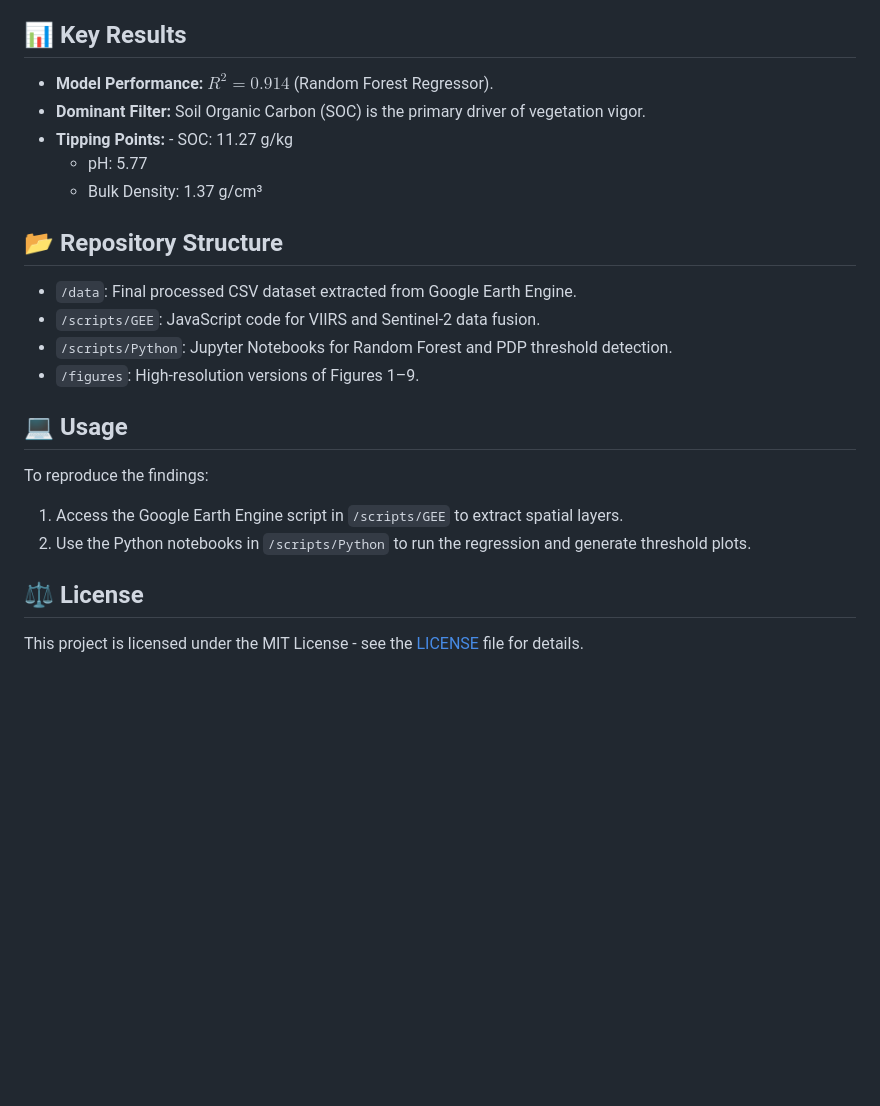
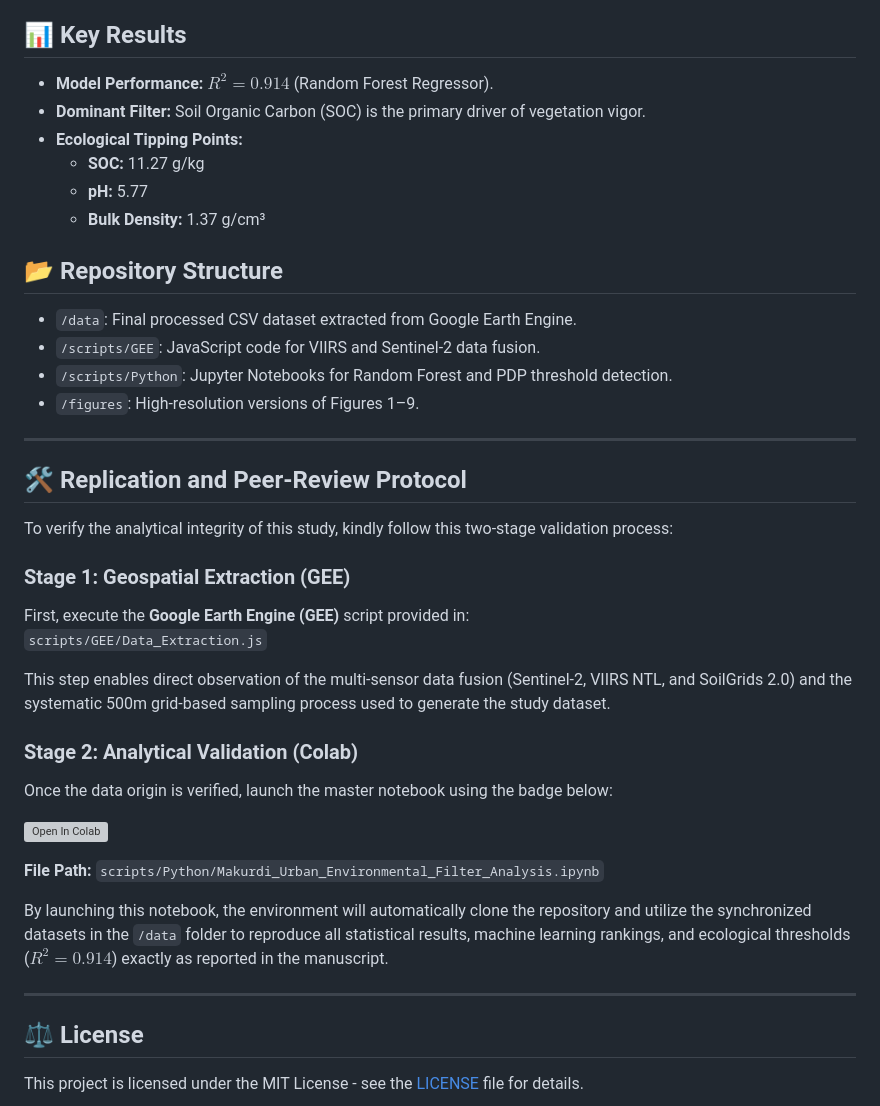
Before and after one commit to shaibu1986/Makurdi_Urban_Ecology, a Markdown page: README.md, the part around one of its changes. Drawn GitHub-style; blank space fills up the shorter version; grey boxes are pictures that could not be loaded.

Commit message:
Update README with author details and formatting
Revised authors section, improved formatting, and clarified key results and usage instructions.

```diff
--- a/README.md
+++ b/README.md
@@ -12,21 +14,39 @@ Urbanization fundamentally alters the abiotic filters that govern vegetation hea
 
 ## 📊 Key Results
-- **Model Performance:** $R^2 = 0.914$ (Random Forest Regressor).
-- **Dominant Filter:** Soil Organic Carbon (SOC) is the primary driver of vegetation vigor.
-- **Tipping Points:** - SOC: 11.27 g/kg
-  - pH: 5.77
-  - Bulk Density: 1.37 g/cm³
+* **Model Performance:** $R^2 = 0.914$ (Random Forest Regressor).
+* **Dominant Filter:** Soil Organic Carbon (SOC) is the primary driver of vegetation vigor.
+* **Ecological Tipping Points:**
+    * **SOC:** 11.27 g/kg
+    * **pH:** 5.77
+    * **Bulk Density:** 1.37 g/cm³
 
 ## 📂 Repository Structure
-- `/data`: Final processed CSV dataset extracted from Google Earth Engine.
-- `/scripts/GEE`: JavaScript code for VIIRS and Sentinel-2 data fusion.
-- `/scripts/Python`: Jupyter Notebooks for Random Forest and PDP threshold detection.
-- `/figures`: High-resolution versions of Figures 1–9.
+* `/data`: Final processed CSV dataset extracted from Google Earth Engine.
+* `/scripts/GEE`: JavaScript code for VIIRS and Sentinel-2 data fusion.
+* `/scripts/Python`: Jupyter Notebooks for Random Forest and PDP threshold detection.
+* `/figures`: High-resolution versions of Figures 1–9.
 
-## 💻 Usage
-To reproduce the findings:
-1. Access the Google Earth Engine script in `/scripts/GEE` to extract spatial layers.
-2. Use the Python notebooks in `/scripts/Python` to run the regression and generate threshold plots.
+---
+
+## 🛠️ Replication and Peer-Review Protocol
+To verify the analytical integrity of this study, kindly follow this two-stage validation process:
+
+### **Stage 1: Geospatial Extraction (GEE)**
+First, execute the **Google Earth Engine (GEE)** script provided in:
+`scripts/GEE/Data_Extraction.js`
+
+This step enables direct observation of the multi-sensor data fusion (Sentinel-2, VIIRS NTL, and SoilGrids 2.0) and the systematic 500m grid-based sampling process used to generate the study dataset.
+
+### **Stage 2: Analytical Validation (Colab)**
+Once the data origin is verified, launch the master notebook using the badge below:
+
+[![Open In Colab](https://colab.research.google.com/assets/colab-badge.svg)](https://colab.research.google.com/github/shaibu1986/Makurdi_Urban_Ecology/blob/main/scripts/Python/Makurdi_Urban_Environmental_Filter_Analysis.ipynb)
+
+**File Path:** `scripts/Python/Makurdi_Urban_Environmental_Filter_Analysis.ipynb`
+
+By launching this notebook, the environment will automatically clone the repository and utilize the synchronized datasets in the `/data` folder to reproduce all statistical results, machine learning rankings, and ecological thresholds ($R^2 = 0.914$) exactly as reported in the manuscript.
+
+---
 
 ## ⚖️ License
 This project is licensed under the MIT License - see the [LICENSE](LICENSE) file for details.
```
Also changed, not shown: other parts of README.md (+6 -4 lines).
